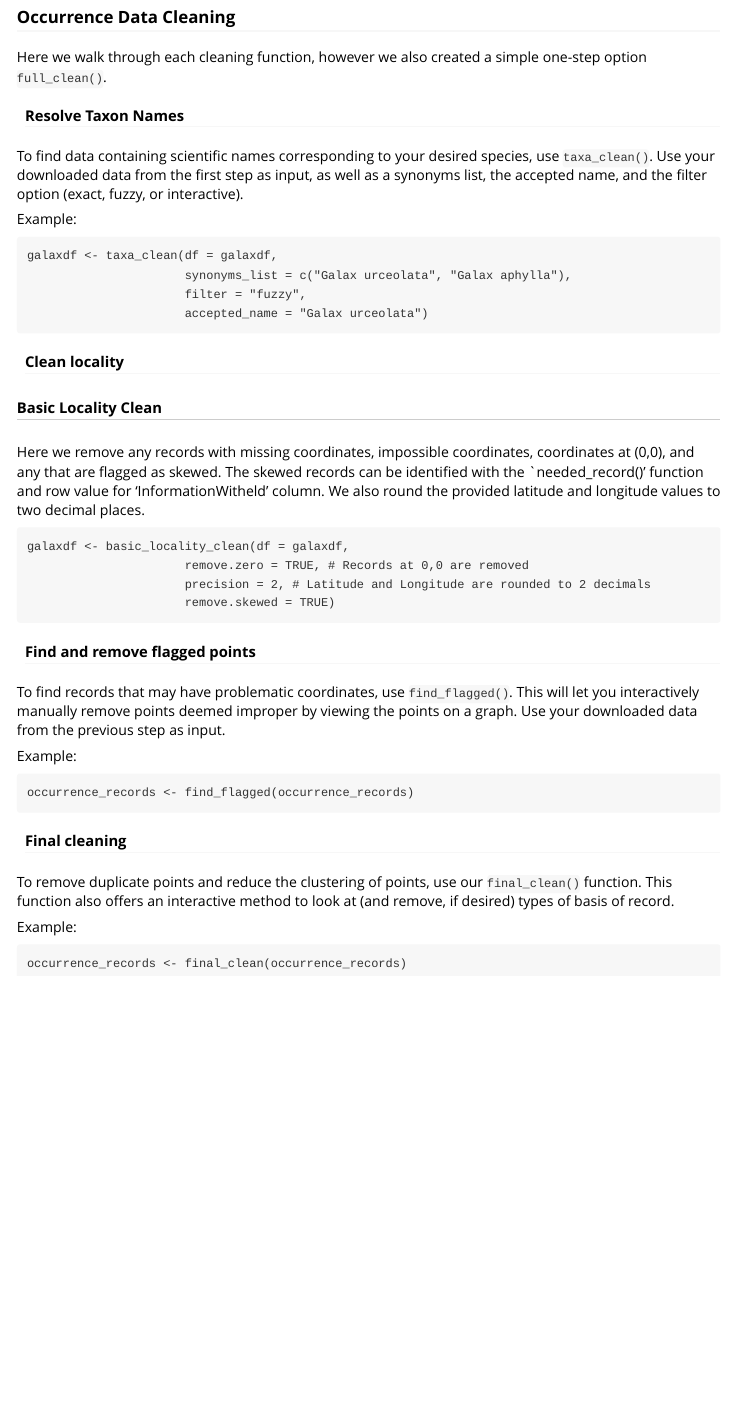
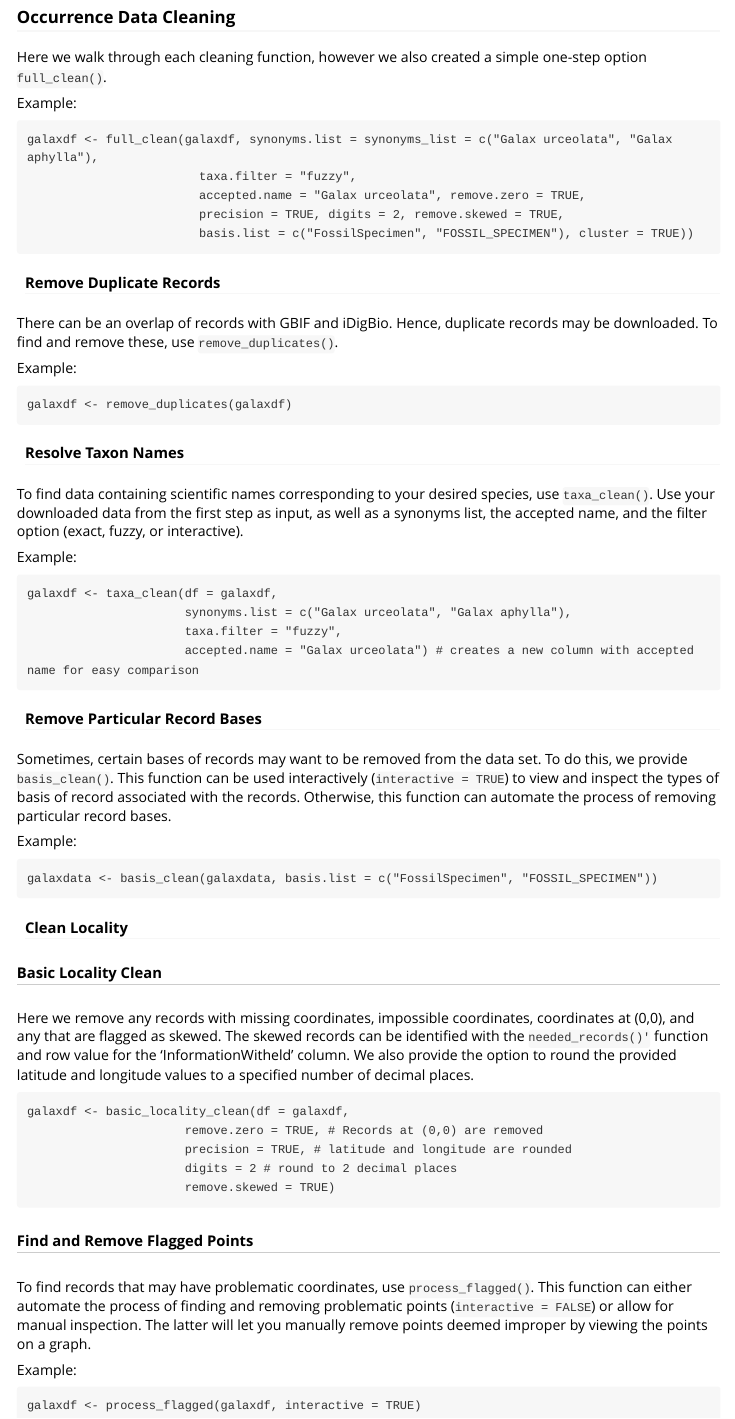
Before and after one commit to nataliepatten/gatoRs, an R Markdown document (vignettes/Introduction.Rmd): the page in a window 1100 px wide, from 1930 px down. Rendered offline with R 4.5, knitr and Pandoc, with nearby package versions.

Commit message:
modify to reflect new function names, functionality, and examples

````diff
--- a/vignettes/Introduction.Rmd
+++ b/vignettes/Introduction.Rmd
@@ -84,38 +84,61 @@ to_georeference <- need_to_georeference(galaxdf)
 ### Occurrence Data Cleaning
 Here we walk through each cleaning function, however we also created a simple one-step option `full_clean()`.
 
+Example:
+```
+galaxdf <- full_clean(galaxdf, synonyms.list = synonyms_list = c("Galax urceolata", "Galax aphylla"),
+                        taxa.filter = "fuzzy",
+                        accepted.name = "Galax urceolata", remove.zero = TRUE,
+                        precision = TRUE, digits = 2, remove.skewed = TRUE,
+                        basis.list = c("FossilSpecimen", "FOSSIL_SPECIMEN"), cluster = TRUE))
+```
+#### Remove Duplicate Records
+There can be an overlap of records with GBIF and iDigBio. Hence, duplicate records may be downloaded.
+To find and remove these, use `remove_duplicates()`.
+
+Example:
+```
+galaxdf <- remove_duplicates(galaxdf)
+```
+
 #### Resolve Taxon Names
 To find data containing scientific names corresponding to your desired species, use `taxa_clean()`. Use your downloaded data from the first step as input, as well as a synonyms list, the accepted name, and the filter option (exact, fuzzy, or interactive).
 
 Example:
 ```
 galaxdf <- taxa_clean(df = galaxdf,
-                      synonyms_list = c("Galax urceolata", "Galax aphylla"),
-                      filter = "fuzzy",
-                      accepted_name = "Galax urceolata")
+                      synonyms.list = c("Galax urceolata", "Galax aphylla"),
+                      taxa.filter = "fuzzy",
+                      accepted.name = "Galax urceolata") # creates a new column with accepted name for easy comparison
 ```
-#### Clean locality
+
+#### Remove Particular Record Bases
+Sometimes, certain bases of records may want to be removed from the data set. To do this, we provide `basis_clean()`.
+This function can be used interactively (`interactive = TRUE`) to view and inspect the types of basis of record associated
+with the records. Otherwise, this function can automate the process of removing particular record bases.
+
+Example:
+```
+galaxdata <- basis_clean(galaxdata, basis.list = c("FossilSpecimen", "FOSSIL_SPECIMEN"))
+```
+
+#### Clean Locality
 ##### Basic Locality Clean
-Here we remove any records with missing coordinates, impossible coordinates, coordinates at (0,0), and any that are flagged as skewed. The skewed records can be identified with the `needed_record()' function and row value for 'InformationWitheld' column. We also round the provided latitude and longitude values to two decimal places.
+Here we remove any records with missing coordinates, impossible coordinates, coordinates at (0,0), and any that are flagged as skewed. The skewed records can be identified with the `needed_records()'` function and row value for the 'InformationWitheld' column. We also provide the option to round the provided latitude and longitude values to a specified number of decimal places.
 
 ```
 galaxdf <- basic_locality_clean(df = galaxdf,
-                      remove.zero = TRUE, # Records at 0,0 are removed
-                      precision = 2, # Latitude and Longitude are rounded to 2 decimals
+                      remove.zero = TRUE, # Records at (0,0) are removed
+                      precision = TRUE, # latitude and longitude are rounded
+                      digits = 2 # round to 2 decimal places
                       remove.skewed = TRUE)
 ```
 
-#### Find and remove flagged points
-To find records that may have problematic coordinates, use `find_flagged()`. This will let you interactively manually remove points deemed improper by viewing the points on a graph. Use your downloaded data from the previous step as input.
+##### Find and Remove Flagged Points
+To find records that may have problematic coordinates, use `process_flagged()`. This function can either automate the process of
+finding and removing problematic points (`interactive = FALSE`) or allow for manual inspection. The latter will let you manually remove points deemed improper by viewing the points on a graph.
 
 Example:
 ```
-occurrence_records <- find_flagged(occurrence_records)
+galaxdf <- process_flagged(galaxdf, interactive = TRUE)
 ```
-#### Final cleaning
-To remove duplicate points and reduce the clustering of points, use our `final_clean()` function. This function also offers an interactive method to look at (and remove, if desired) types of basis of record.
-
-Example:
-```
-occurrence_records <- final_clean(occurrence_records)
-```
````
Also changed, not shown: R/data.R (+1 -1 lines), _pkgdown.yml (+6 -7 lines), vignettes/Introduction.Rmd (18 more changed lines), 2 other files.
